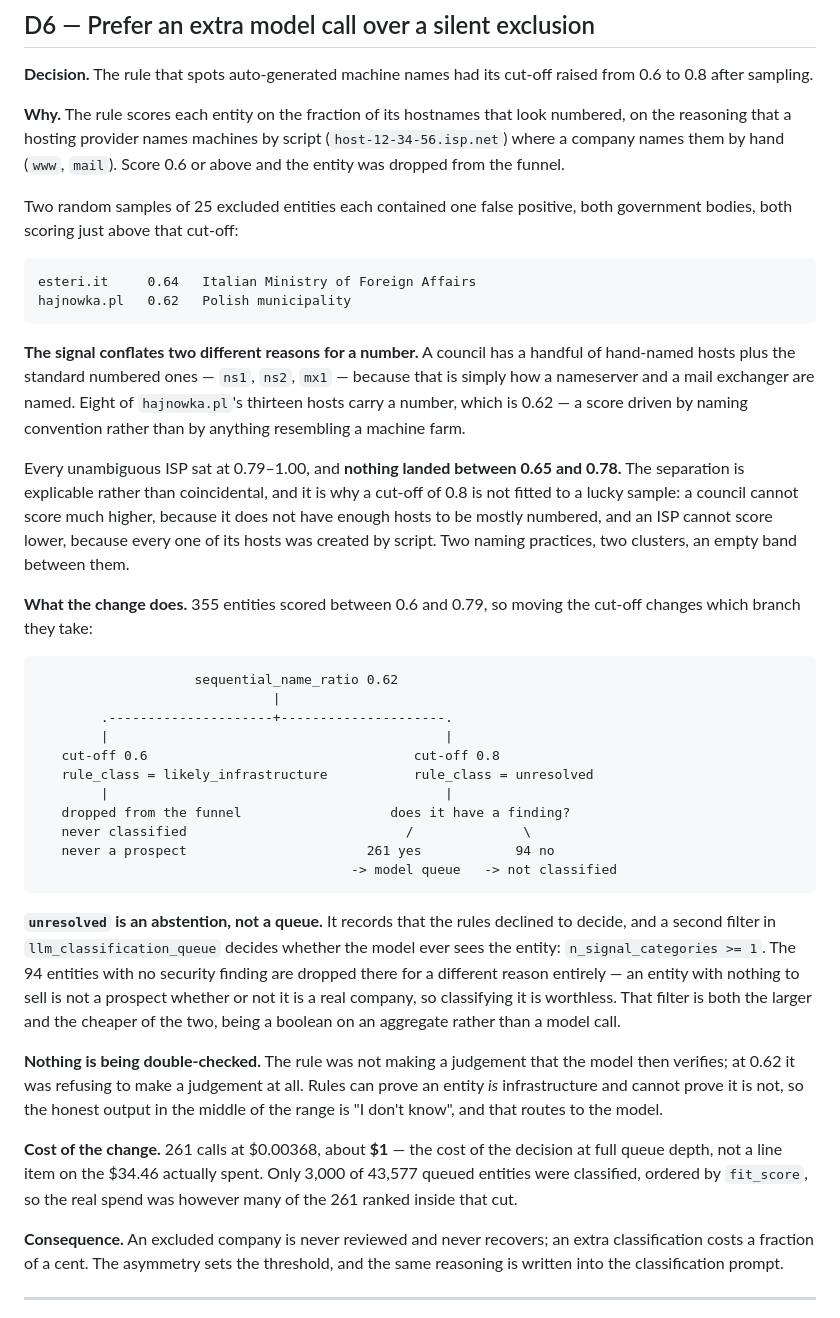
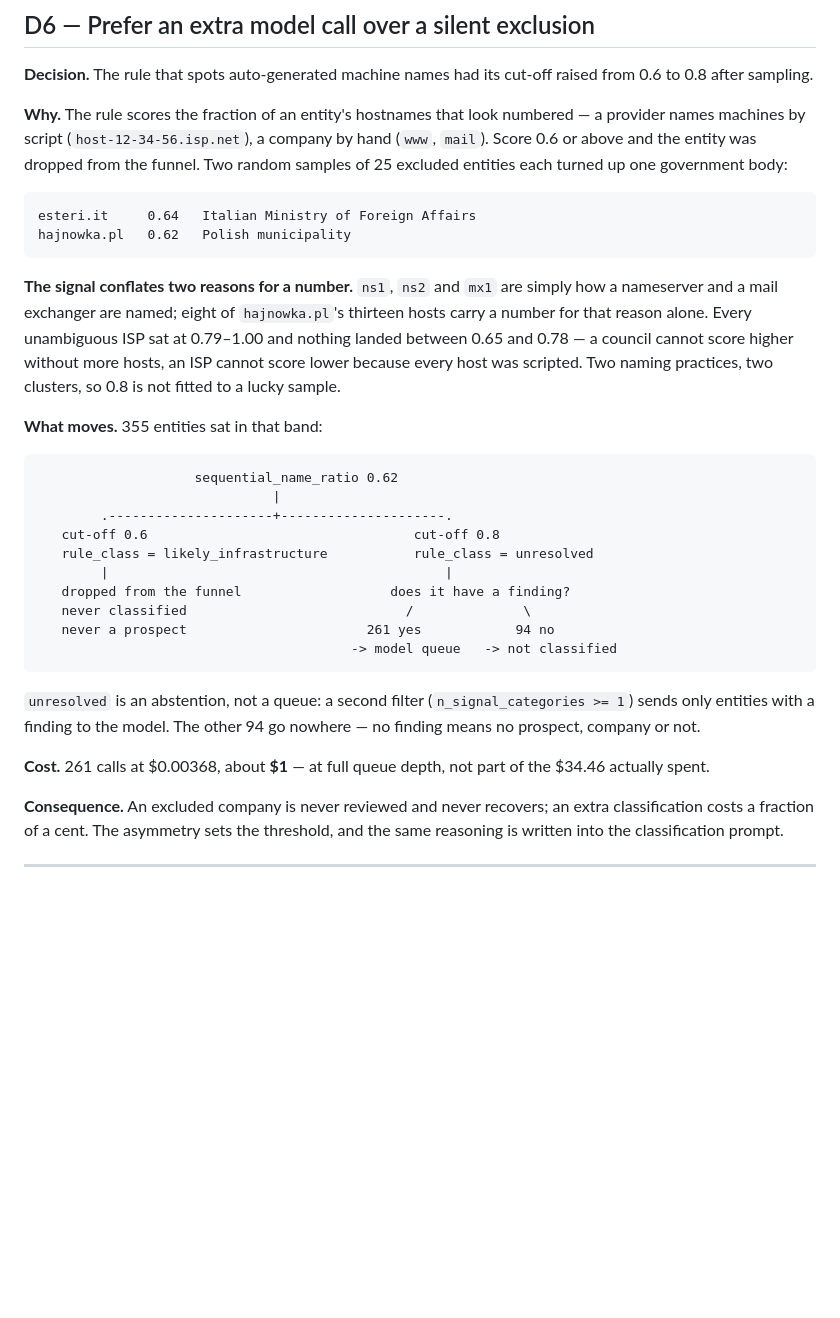
Before and after one commit to gmatere/sales-intelligence-platform, a Markdown page: docs/DECISIONS.md, the part around the change. Rendered like a GitHub page; blank space fills up the shorter version.

Commit message:
docs: trim D6 back to the length of its siblings
The previous pass answered a question in chat and then pasted the whole
answer in, which made a threshold change the second-longest entry in the
log. Keeps the branch diagram, the ns1/mx1 explanation and the empty
band; drops the restated asymmetry, the "nothing is double-checked"
section the word "abstention" already carries, and two sentences of
scope-setting on the cost figure.

Generated with [Claude Code](https://claude.com/claude-code)

Co-Authored-By: Claude Code <noreply@anthropic.com>

````diff
--- a/docs/DECISIONS.md
+++ b/docs/DECISIONS.md
@@ -155,41 +155,31 @@ reasoning about the design.
 **Decision.** The rule that spots auto-generated machine names had its cut-off
 raised from 0.6 to 0.8 after sampling.
 
-**Why.** The rule scores each entity on the fraction of its hostnames that look
-numbered, on the reasoning that a hosting provider names machines by script
-(`host-12-34-56.isp.net`) where a company names them by hand (`www`, `mail`).
-Score 0.6 or above and the entity was dropped from the funnel.
-
-Two random samples of 25 excluded entities each contained one false positive,
-both government bodies, both scoring just above that cut-off:
+**Why.** The rule scores the fraction of an entity's hostnames that look
+numbered — a provider names machines by script (`host-12-34-56.isp.net`), a
+company by hand (`www`, `mail`). Score 0.6 or above and the entity was dropped
+from the funnel. Two random samples of 25 excluded entities each turned up one
+government body:
 
 ```
 esteri.it     0.64   Italian Ministry of Foreign Affairs
 hajnowka.pl   0.62   Polish municipality
 ```
 
-**The signal conflates two different reasons for a number.** A council has a
-handful of hand-named hosts plus the standard numbered ones — `ns1`, `ns2`,
-`mx1` — because that is simply how a nameserver and a mail exchanger are named.
-Eight of `hajnowka.pl`'s thirteen hosts carry a number, which is 0.62 — a
-score driven by naming convention rather than by anything resembling a machine
-farm.
+**The signal conflates two reasons for a number.** `ns1`, `ns2` and `mx1` are
+simply how a nameserver and a mail exchanger are named; eight of
+`hajnowka.pl`'s thirteen hosts carry a number for that reason alone. Every
+unambiguous ISP sat at 0.79–1.00 and nothing landed between 0.65 and 0.78 — a
+council cannot score higher without more hosts, an ISP cannot score lower
+because every host was scripted. Two naming practices, two clusters, so 0.8 is
+not fitted to a lucky sample.
 
-Every unambiguous ISP sat at 0.79–1.00, and **nothing landed between 0.65 and
-0.78.** The separation is explicable rather than coincidental, and it is why a
-cut-off of 0.8 is not fitted to a lucky sample: a council cannot score much
-higher, because it does not have enough hosts to be mostly numbered, and an ISP
-cannot score lower, because every one of its hosts was created by script. Two
-naming practices, two clusters, an empty band between them.
-
-**What the change does.** 355 entities scored between 0.6 and 0.79, so moving
-the cut-off changes which branch they take:
+**What moves.** 355 entities sat in that band:
 
 ```
                     sequential_name_ratio 0.62
                               |
         .---------------------+---------------------.
-        |                                           |
    cut-off 0.6                                  cut-off 0.8
    rule_class = likely_infrastructure           rule_class = unresolved
         |                                           |
@@ -199,25 +189,12 @@ the cut-off changes which branch they take:
                                         -> model queue   -> not classified
 ```
 
-**`unresolved` is an abstention, not a queue.** It records that the rules
-declined to decide, and a second filter in `llm_classification_queue` decides
-whether the model ever sees the entity: `n_signal_categories >= 1`. The 94
-entities with no security finding are dropped there for a different reason
-entirely — an entity with nothing to sell is not a prospect whether or not it
-is a real company, so classifying it is worthless. That filter is both the
-larger and the cheaper of the two, being a boolean on an aggregate rather than
-a model call.
+`unresolved` is an abstention, not a queue: a second filter
+(`n_signal_categories >= 1`) sends only entities with a finding to the model.
+The other 94 go nowhere — no finding means no prospect, company or not.
 
-**Nothing is being double-checked.** The rule was not making a judgement that
-the model then verifies; at 0.62 it was refusing to make a judgement at all.
-Rules can prove an entity *is* infrastructure and cannot prove it is not, so
-the honest output in the middle of the range is "I don't know", and that routes
-to the model.
-
-**Cost of the change.** 261 calls at $0.00368, about **$1** — the cost of the
-decision at full queue depth, not a line item on the $34.46 actually spent.
-Only 3,000 of 43,577 queued entities were classified, ordered by `fit_score`,
-so the real spend was however many of the 261 ranked inside that cut.
+**Cost.** 261 calls at $0.00368, about **$1** — at full queue depth, not part
+of the $34.46 actually spent.
 
 **Consequence.** An excluded company is never reviewed and never recovers; an
 extra classification costs a fraction of a cent. The asymmetry sets the
````
